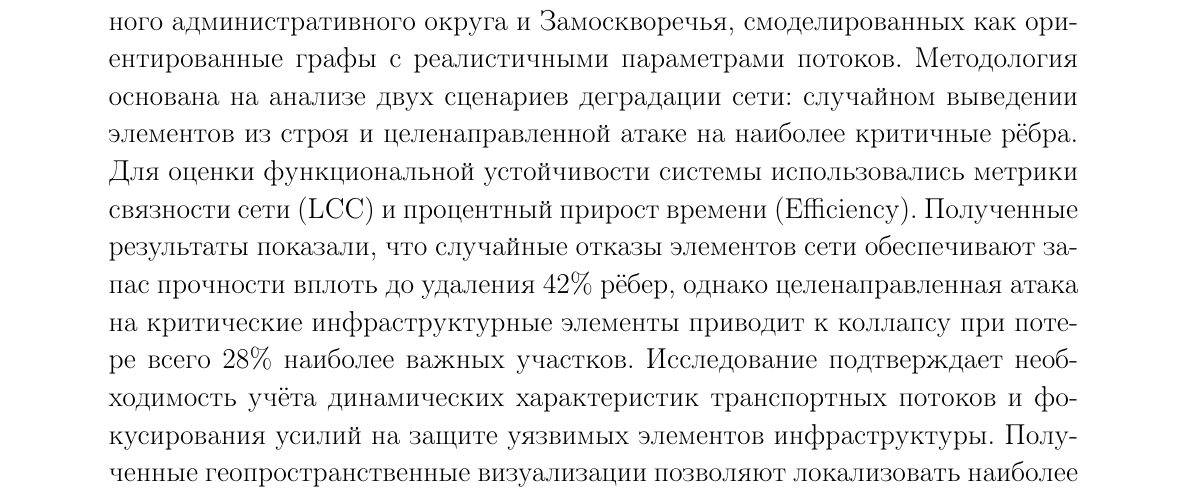
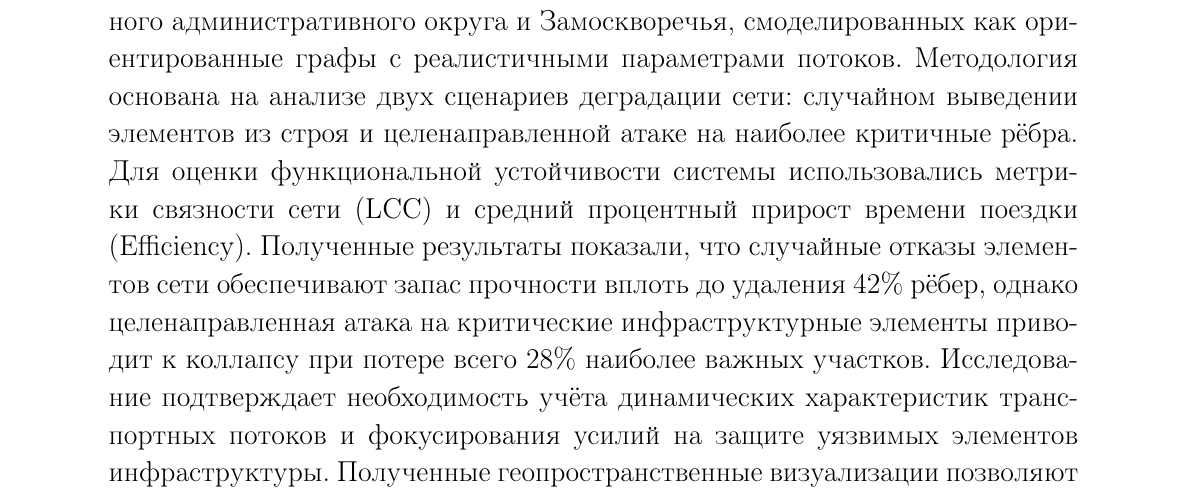
Before and after one commit to vitoffer/MLPM_percolation_project, a LaTeX document (txt/latex/MLPM.tex): part of page 1 of 10, cut so that both start at the same text. Compiled offline with pdfLaTeX.

Commit message:
Дополнена формулировка аннотации

```diff
--- a/txt/latex/MLPM.tex
+++ b/txt/latex/MLPM.tex
@@ -50,7 +50,7 @@
 Исследование проведено на примере сетей Москвы, Северного административного округа и Замоскворечья,
 смоделированных как ориентированные графы с реалистичными параметрами потоков. Методология основана на анализе двух сценариев деградации сети:
 случайном выведении элементов из строя и целенаправленной атаке на наиболее критичные рёбра.
-Для оценки функциональной устойчивости системы использовались метрики связности сети (LCC) и процентный прирост времени (Efficiency).
+Для оценки функциональной устойчивости системы использовались метрики связности сети (LCC) и средний процентный прирост времени поездки (Efficiency).
 Полученные результаты показали, что случайные отказы элементов сети обеспечивают запас прочности вплоть до удаления 42\% рёбер,
 однако целенаправленная атака на критические инфраструктурные элементы приводит к коллапсу при потере всего 28\% наиболее важных участков.
 Исследование подтверждает необходимость учёта динамических характеристик транспортных потоков и фокусирования усилий на защите уязвимых элементов инфраструктуры.
```
